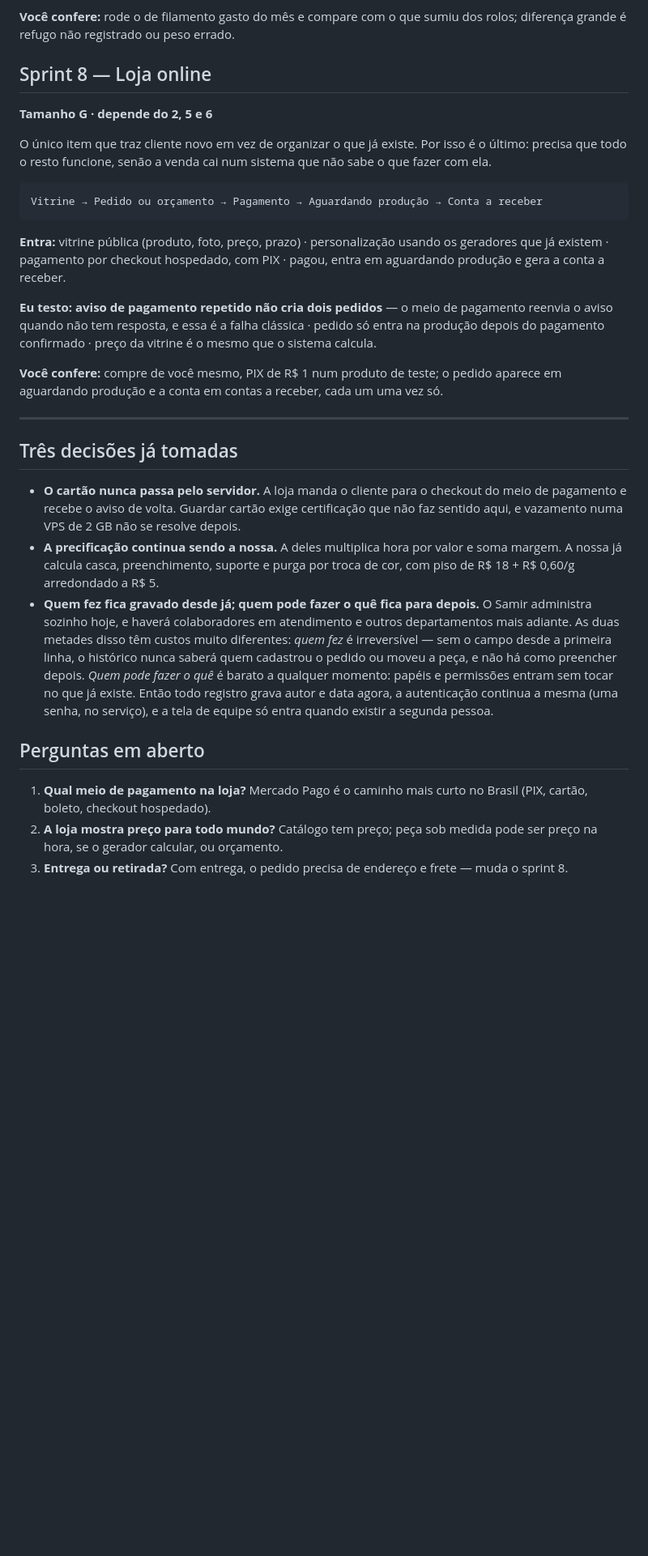
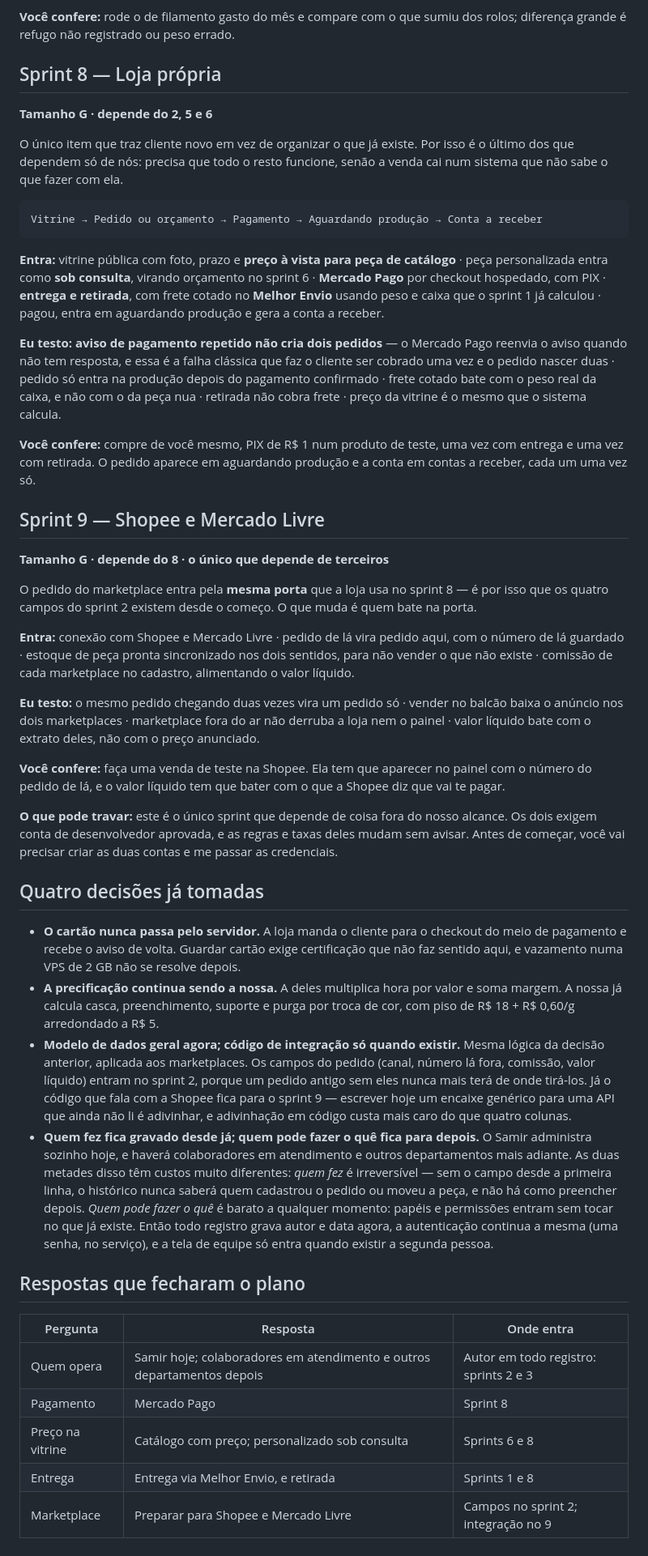
Before and after one commit to samirhamdan/neurochecklist, a Markdown page: docs/plano.md, the part around one of its changes. Shown at 81% size. GitHub-like rendering; blank space fills up the shorter version.

Commit message:
Plano: Mercado Pago, Melhor Envio e a preparacao para marketplace
O Samir fechou as quatro perguntas: Mercado Pago no pagamento; vitrine com
preco para peca de catalogo e "sob consulta" para personalizada; entrega
via Melhor Envio mais retirada; e preparar o sistema para pedidos de
Shopee e Mercado Livre.

A quarta mexe na arquitetura, e nao so no sprint da loja. Se o pedido pode
chegar do balcao, da loja, da Shopee e do Mercado Livre, ele precisa nascer
sem saber de onde veio. Isso se divide em duas metades de custo oposto --
a mesma logica da decisao sobre equipe:

* AGORA, no sprint 2, quatro colunas no pedido: canal, numero do pedido no
  canal de origem, comissao e valor liquido. Um pedido antigo sem elas
  nunca mais tera de onde tira-las, e sem valor liquido o relatorio de
  vendas mente -- vender na Shopee pelo preco do balcao e vender no
  prejuizo, porque a comissao sai do bolso dele.

* DEPOIS, no sprint 9: o codigo que fala com cada marketplace. Escrever
  hoje um encaixe generico para uma API que eu ainda nao li e adivinhar, e
  adivinhacao em codigo custa mais caro do que quatro colunas.

Sprint 1 ganhou as medidas da caixa, que o analisador de malha ja calcula
junto com o peso -- e a cotacao do Melhor Envio precisa das duas. Frete
cotado com o peso da peca nua da errado; tem que ser o da caixa.

Sprint 8 virou "loja propria" e ganhou Mercado Pago, Melhor Envio, entrega
e retirada. Sprint 9 e novo e e o unico que depende de terceiros: as duas
contas de desenvolvedor precisam ser aprovadas antes de comecar.

Co-Authored-By: Claude Opus 5 <noreply@anthropic.com>
Claude-Session: https://claude.ai/code/session_0155oFLBWGEcfGACqQrnfACy

````diff
--- a/docs/plano.md
+++ b/docs/plano.md
@@ -166,33 +182,62 @@ mesmos números da tela.
 **Você confere:** rode o de filamento gasto do mês e compare com o que sumiu
 dos rolos; diferença grande é refugo não registrado ou peso errado.
 
-## Sprint 8 — Loja online
+## Sprint 8 — Loja própria
 **Tamanho G · depende do 2, 5 e 6**
 
 O único item que traz cliente novo em vez de organizar o que já existe. Por
-isso é o último: precisa que todo o resto funcione, senão a venda cai num
-sistema que não sabe o que fazer com ela.
+isso é o último dos que dependem só de nós: precisa que todo o resto
+funcione, senão a venda cai num sistema que não sabe o que fazer com ela.
 
 ```
 Vitrine → Pedido ou orçamento → Pagamento → Aguardando produção → Conta a receber
 ```
 
-**Entra:** vitrine pública (produto, foto, preço, prazo) · personalização
-usando os geradores que já existem · pagamento por checkout hospedado, com
-PIX · pagou, entra em aguardando produção e gera a conta a receber.
+**Entra:** vitrine pública com foto, prazo e **preço à vista para peça de
+catálogo** · peça personalizada entra como **sob consulta**, virando orçamento
+no sprint 6 · **Mercado Pago** por checkout hospedado, com PIX · **entrega e
+retirada**, com frete cotado no **Melhor Envio** usando peso e caixa que o
+sprint 1 já calculou · pagou, entra em aguardando produção e gera a conta a
+receber.
 
-**Eu testo:** **aviso de pagamento repetido não cria dois pedidos** — o meio
-de pagamento reenvia o aviso quando não tem resposta, e essa é a falha
-clássica · pedido só entra na produção depois do pagamento confirmado ·
-preço da vitrine é o mesmo que o sistema calcula.
+**Eu testo:** **aviso de pagamento repetido não cria dois pedidos** — o
+Mercado Pago reenvia o aviso quando não tem resposta, e essa é a falha
+clássica que faz o cliente ser cobrado uma vez e o pedido nascer duas ·
+pedido só entra na produção depois do pagamento confirmado · frete cotado
+bate com o peso real da caixa, e não com o da peça nua · retirada não cobra
+frete · preço da vitrine é o mesmo que o sistema calcula.
 
-**Você confere:** compre de você mesmo, PIX de R$ 1 num produto de teste; o
-pedido aparece em aguardando produção e a conta em contas a receber, cada um
-uma vez só.
+**Você confere:** compre de você mesmo, PIX de R$ 1 num produto de teste,
+uma vez com entrega e uma vez com retirada. O pedido aparece em aguardando
+produção e a conta em contas a receber, cada um uma vez só.
 
----
+## Sprint 9 — Shopee e Mercado Livre
+**Tamanho G · depende do 8 · o único que depende de terceiros**
 
-## Três decisões já tomadas
+O pedido do marketplace entra pela **mesma porta** que a loja usa no sprint
+8 — é por isso que os quatro campos do sprint 2 existem desde o começo. O que
+muda é quem bate na porta.
+
+**Entra:** conexão com Shopee e Mercado Livre · pedido de lá vira pedido
+aqui, com o número de lá guardado · estoque de peça pronta sincronizado nos
+dois sentidos, para não vender o que não existe · comissão de cada
+marketplace no cadastro, alimentando o valor líquido.
+
+**Eu testo:** o mesmo pedido chegando duas vezes vira um pedido só · vender
+no balcão baixa o anúncio nos dois marketplaces · marketplace fora do ar não
+derruba a loja nem o painel · valor líquido bate com o extrato deles, não com
+o preço anunciado.
+
+**Você confere:** faça uma venda de teste na Shopee. Ela tem que aparecer no
+painel com o número do pedido de lá, e o valor líquido tem que bater com o
+que a Shopee diz que vai te pagar.
+
+**O que pode travar:** este é o único sprint que depende de coisa fora do
+nosso alcance. Os dois exigem conta de desenvolvedor aprovada, e as regras e
+taxas deles mudam sem avisar. Antes de começar, você vai precisar criar as
+duas contas e me passar as credenciais.
+
+## Quatro decisões já tomadas
 
 - **O cartão nunca passa pelo servidor.** A loja manda o cliente para o
   checkout do meio de pagamento e recebe o aviso de volta. Guardar cartão
@@ -201,6 +246,13 @@ uma vez só.
 - **A precificação continua sendo a nossa.** A deles multiplica hora por
   valor e soma margem. A nossa já calcula casca, preenchimento, suporte e
   purga por troca de cor, com piso de R$ 18 + R$ 0,60/g arredondado a R$ 5.
+- **Modelo de dados geral agora; código de integração só quando existir.**
+  Mesma lógica da decisão anterior, aplicada aos marketplaces. Os campos do
+  pedido (canal, número lá fora, comissão, valor líquido) entram no sprint 2,
+  porque um pedido antigo sem eles nunca mais terá de onde tirá-los. Já o
+  código que fala com a Shopee fica para o sprint 9 — escrever hoje um
+  encaixe genérico para uma API que ainda não li é adivinhar, e adivinhação
+  em código custa mais caro do que quatro colunas.
 - **Quem fez fica gravado desde já; quem pode fazer o quê fica para depois.**
   O Samir administra sozinho hoje, e haverá colaboradores em atendimento e
   outros departamentos mais adiante. As duas metades disso têm custos muito
@@ -211,11 +263,12 @@ uma vez só.
   grava autor e data agora, a autenticação continua a mesma (uma senha, no
   serviço), e a tela de equipe só entra quando existir a segunda pessoa.
 
-## Perguntas em aberto
+## Respostas que fecharam o plano
 
-1. **Qual meio de pagamento na loja?** Mercado Pago é o caminho mais curto
-   no Brasil (PIX, cartão, boleto, checkout hospedado).
-2. **A loja mostra preço para todo mundo?** Catálogo tem preço; peça sob
-   medida pode ser preço na hora, se o gerador calcular, ou orçamento.
-3. **Entrega ou retirada?** Com entrega, o pedido precisa de endereço e
-   frete — muda o sprint 8.
+| Pergunta | Resposta | Onde entra |
+| --- | --- | --- |
+| Quem opera | Samir hoje; colaboradores em atendimento e outros departamentos depois | Autor em todo registro: sprints 2 e 3 |
+| Pagamento | Mercado Pago | Sprint 8 |
+| Preço na vitrine | Catálogo com preço; personalizado sob consulta | Sprints 6 e 8 |
+| Entrega | Entrega via Melhor Envio, e retirada | Sprints 1 e 8 |
+| Marketplace | Preparar para Shopee e Mercado Livre | Campos no sprint 2; integração no 9 |
````
Also changed, not shown: other parts of docs/plano.md (+22 -6 lines).
